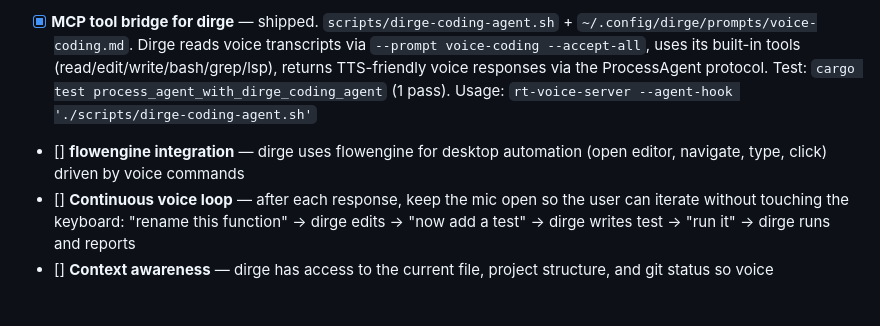
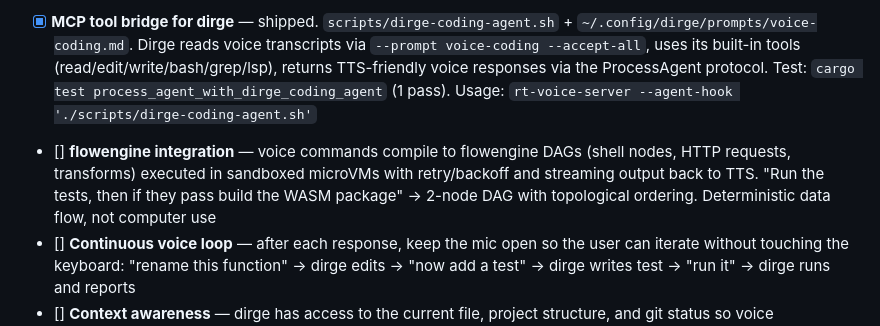
Before and after one commit to allen-munsch/rt-voice-wasm, a Markdown page: TODOs.md, the part around the change. Drawn GitHub-style; blank space fills up the shorter version.

Commit message:
docs: fix flowengine TODOs entry — deterministic DAG data flow, not computer use

```diff
--- a/TODOs.md
+++ b/TODOs.md
@@ -32,7 +32,7 @@ Tomorrow it can be dirge with a `coding-assistant` prompt, backed by MCP tools
 and flowengine for computer use.
 
 - [x] **MCP tool bridge for dirge** — shipped. `scripts/dirge-coding-agent.sh` + `~/.config/dirge/prompts/voice-coding.md`. Dirge reads voice transcripts via `--prompt voice-coding --accept-all`, uses its built-in tools (read/edit/write/bash/grep/lsp), returns TTS-friendly voice responses via the ProcessAgent protocol. Test: `cargo test process_agent_with_dirge_coding_agent` (1 pass). Usage: `rt-voice-server --agent-hook './scripts/dirge-coding-agent.sh'`
-- [] **flowengine integration** — dirge uses flowengine for desktop automation (open editor, navigate, type, click) driven by voice commands
+- [] **flowengine integration** — voice commands compile to flowengine DAGs (shell nodes, HTTP requests, transforms) executed in sandboxed microVMs with retry/backoff and streaming output back to TTS. "Run the tests, then if they pass build the WASM package" → 2-node DAG with topological ordering. Deterministic data flow, not computer use
 - [] **Continuous voice loop** — after each response, keep the mic open so the user can iterate without touching the keyboard: "rename this function" → dirge edits → "now add a test" → dirge writes test → "run it" → dirge runs and reports
 - [] **Context awareness** — dirge has access to the current file, project structure, and git status so voice commands are relative ("add a parameter to this function") rather than absolute
 - [] **Multi-modal fallback** — when voice transcription confidence is low or the command is ambiguous, dirge asks for clarification (voice or typed)
```
